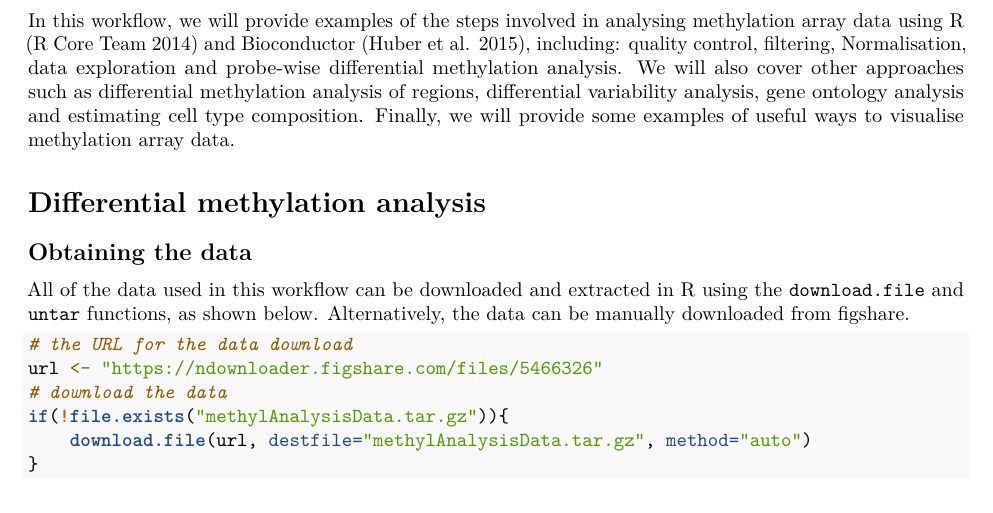
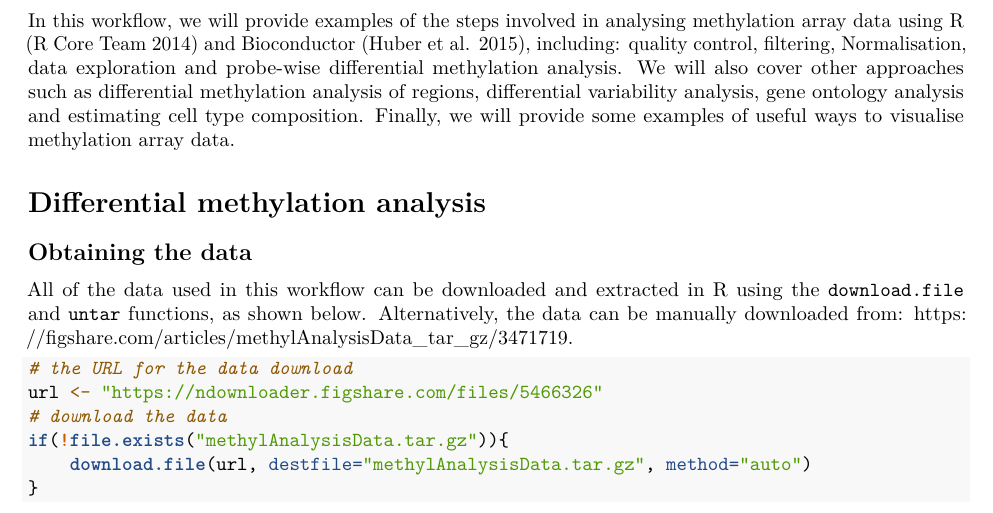
Before and after one commit to Oshlack/MethylationAnalysisWorkflow, an R Markdown document (scripts/text.Rmd): part of page 2 of 22, cut so that both start at the same text. Rendered offline with R 4.5, knitr and Pandoc, then LaTeX, with nearby package versions; some code elsewhere in the file could not run offline.

Commit message:
Updated figshare URL in text.

````diff
--- a/scripts/text.Rmd
+++ b/scripts/text.Rmd
@@ -51,7 +51,7 @@ In this workflow, we will provide examples of the steps involved in analysing me
 
 ## Obtaining the data
 
-All of the data used in this workflow can be downloaded and extracted in R using the `download.file` and `untar` functions, as shown below. Alternatively, the data can be manually downloaded from [figshare](https://figshare.com/articles/methylAnalysisData_tar_gz/3471719).
+All of the data used in this workflow can be downloaded and extracted in R using the `download.file` and `untar` functions, as shown below. Alternatively, the data can be manually downloaded from: [https://figshare.com/articles/methylAnalysisData_tar_gz/3471719](https://figshare.com/articles/methylAnalysisData_tar_gz/3471719).
 
 ```{r getdata, message=FALSE}
 # the URL for the data download
````
